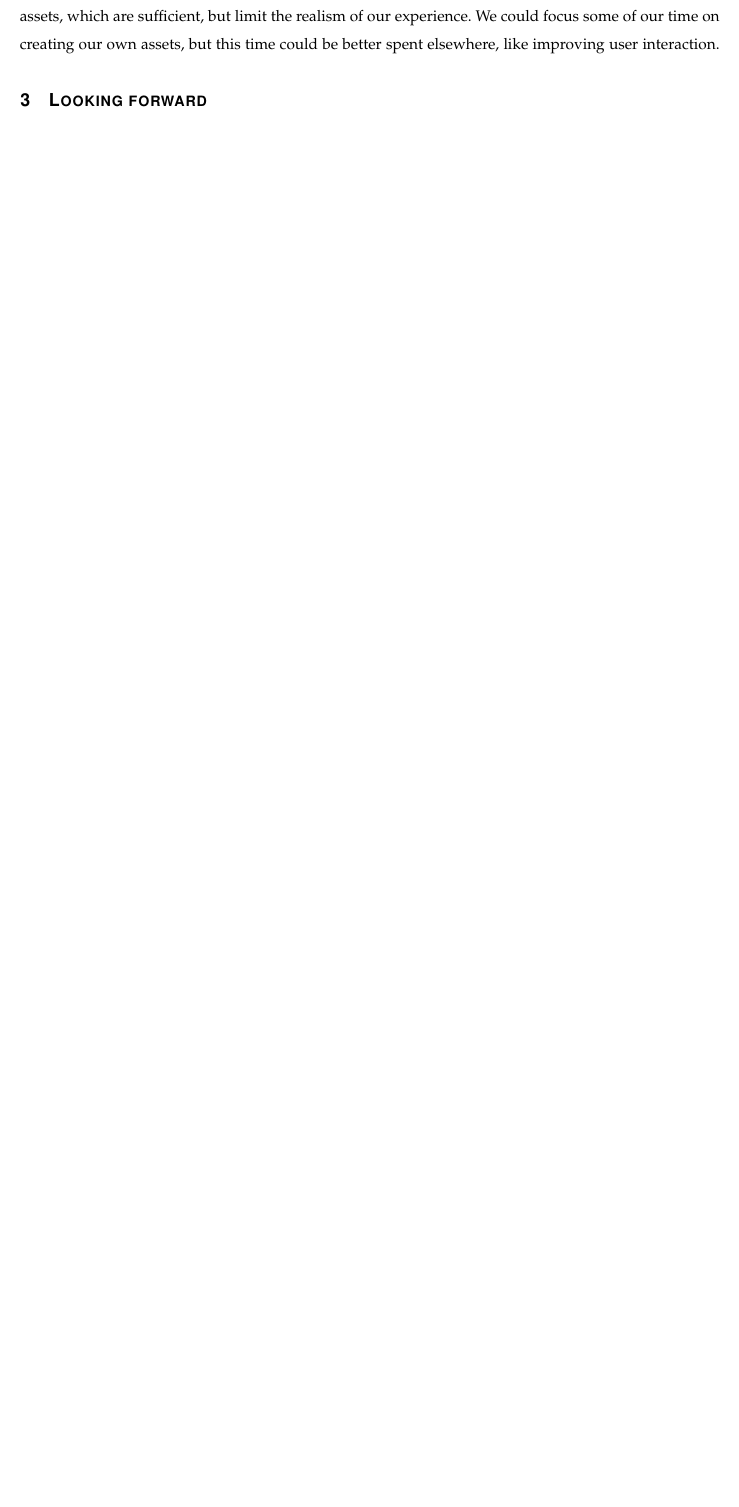
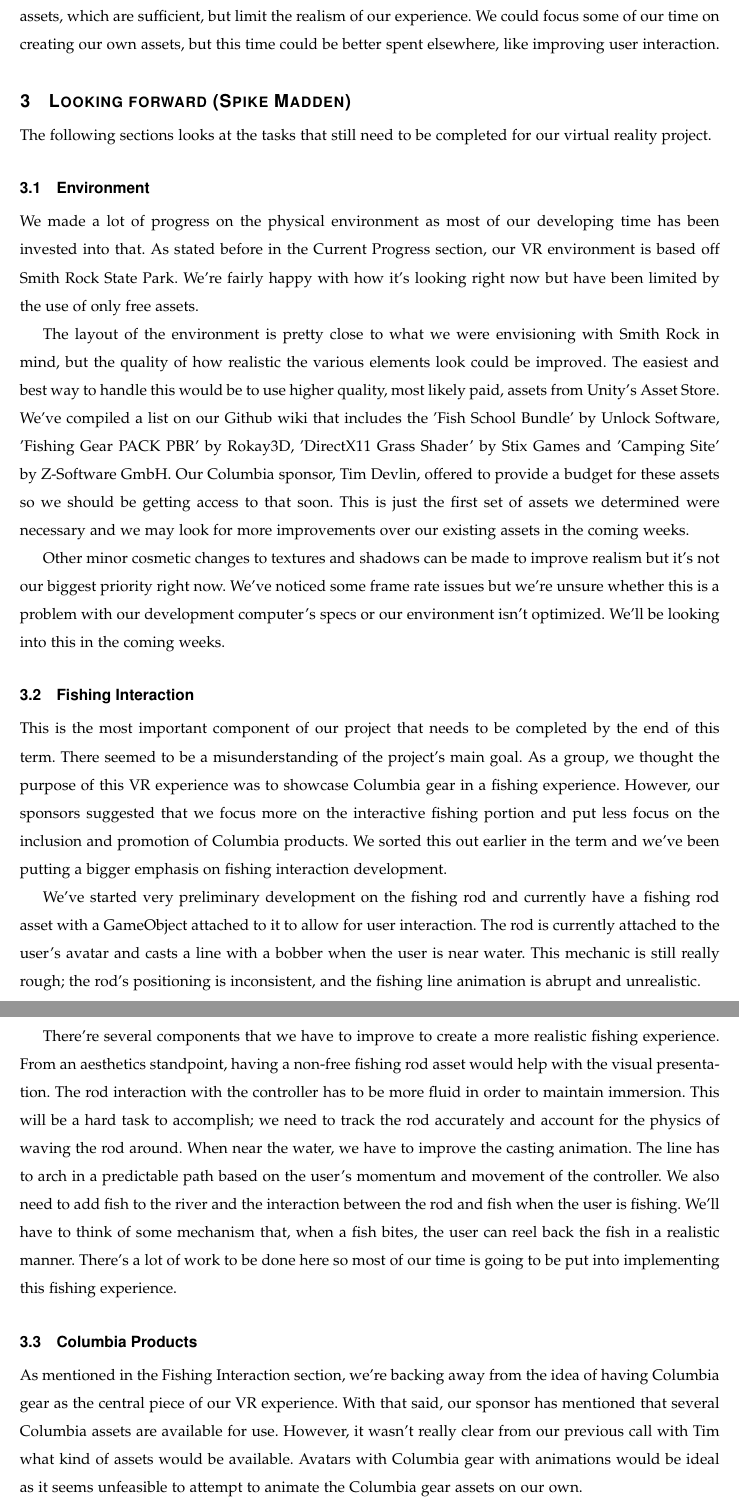
Before and after one commit to mckennajones/Capstone, a LaTeX problem sheet (assignments/winter/progressReport/progressReport.tex): part of page 5 of 9 before the commit and two parts of pages 5 and 6 of 11 after it, the two joined at a grey line, cut so that both start at the same text, the shorter picture padded with empty space. Compiled offline with LaTeX, dvips and Ghostscript; a missing font is replaced by an installed copy or a similar font; a LaTeX package or settings file that is missing is left out.

Commit message:
Added looking forward section

```diff
--- a/assignments/winter/progressReport/progressReport.tex
+++ b/assignments/winter/progressReport/progressReport.tex
@@ -138,5 +138,22 @@ We have also been discussing the need for a small budget to purchase some higher
 Up until now we have been relying on free assets, which are sufficient, but limit the realism of our experience.
 We could focus some of our time on creating our own assets, but this time could be better spent elsewhere, like improving user interaction.
 
-\section{Looking forward}
-%what's left to do
+\section{Looking forward (Spike Madden)}
+The following sections looks at the tasks that still need to be completed for our virtual reality project.
+
+\subsection{Environment}
+We made a lot of progress on the physical environment as most of our developing time has been invested into that. As stated before in the Current Progress section, our VR environment is based off Smith Rock State Park. We're fairly happy with how it's looking right now but have been limited by the use of only free assets.
+
+The layout of the environment is pretty close to what we were envisioning with Smith Rock in mind, but the quality of how realistic the various elements look could be improved. The easiest and best way to handle this would be to use higher quality, most likely paid, assets from Unity's Asset Store. We've compiled a list on our Github wiki that includes the 'Fish School Bundle' by Unlock Software, 'Fishing Gear PACK PBR' by Rokay3D, 'DirectX11 Grass Shader' by Stix Games and 'Camping Site' by Z-Software GmbH. Our Columbia sponsor, Tim Devlin, offered to provide a budget for these assets so we should be getting access to that soon. This is just the first set of assets we determined were necessary and we may look for more improvements over our existing assets in the coming weeks.
+
+Other minor cosmetic changes to textures and shadows can be made to improve realism but it's not our biggest priority right now. We've noticed some frame rate issues but we're unsure whether this is a problem with our development computer's specs or our environment isn't optimized. We'll be looking into this in the coming weeks.
+
+\subsection{Fishing Interaction}
+This is the most important component of our project that needs to be completed by the end of this term. There seemed to be a misunderstanding of the project's main goal. As a group, we thought the purpose of this VR experience was to showcase Columbia gear in a fishing experience. However, our sponsors suggested that we focus more on the interactive fishing portion and put less focus on the inclusion and promotion of Columbia products. We sorted this out earlier in the term and we've been putting a bigger emphasis on fishing interaction development.
+
+We've started very preliminary development on the fishing rod and currently have a fishing rod asset with a GameObject attached to it to allow for user interaction. The rod is currently attached to the user's avatar and casts a line with a bobber when the user is near water. This mechanic is still really rough; the rod's positioning is inconsistent, and the fishing line animation is abrupt and unrealistic.
+
+There're several components that we have to improve to create a more realistic fishing experience. From an aesthetics standpoint, having a non-free fishing rod asset would help with the visual presentation. The rod interaction with the controller has to be more fluid in order to maintain immersion. This will be a hard task to accomplish; we need to track the rod accurately and account for the physics of waving the rod around. When near the water, we have to improve the casting animation. The line has to arch in a predictable path based on the user's momentum and movement of the controller. We also need to add fish to the river and the interaction between the rod and fish when the user is fishing. We'll have to think of some mechanism that, when a fish bites, the user can reel back the fish in a realistic manner. There's a lot of work to be done here so most of our time is going to be put into implementing this fishing experience.
+
+\subsection{Columbia Products}
+As mentioned in the Fishing Interaction section, we're backing away from the idea of having Columbia gear as the central piece of our VR experience. With that said, our sponsor has mentioned that several Columbia assets are available for use. However, it wasn't really clear from our previous call with Tim what kind of assets would be available. Avatars with Columbia gear with animations would be ideal as it seems unfeasible to attempt to animate the Columbia gear assets on our own.
```
Also changed, not shown: assignments/winter/progressReport/progressReport.tex (13 more changed lines).
